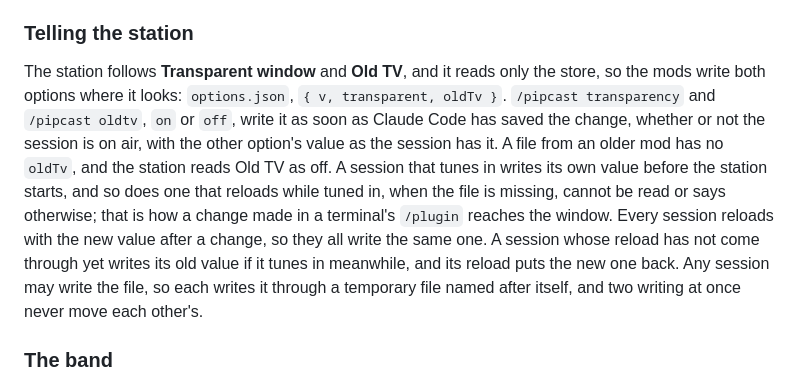
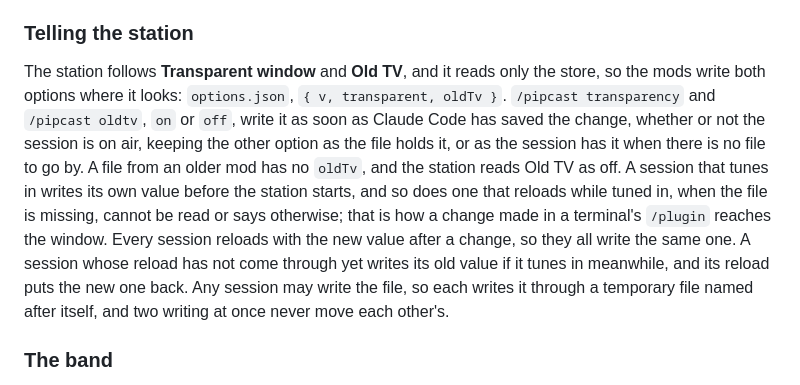
Before and after one commit to erdembircan/pipcast, a Markdown page: docs/architecture.md, the part around the change. Rendered like a GitHub page.

Commit message:
[FIX]: the docs say how Old TV and Transparent window keep each other in options.json, and that the dropouts are left out

```diff
--- a/docs/architecture.md
+++ b/docs/architecture.md
@@ -142,7 +142,7 @@ It is the same tune-in as **TUNE IN**: the record, the station, the plate turnin
 
 ### Telling the station
 
-The station follows **Transparent window** and **Old TV**, and it reads only the store, so the mods write both options where it looks: `options.json`, `{ v, transparent, oldTv }`. `/pipcast transparency` and `/pipcast oldtv`, `on` or `off`, write it as soon as Claude Code has saved the change, whether or not the session is on air, with the other option's value as the session has it. A file from an older mod has no `oldTv`, and the station reads Old TV as off. A session that tunes in writes its own value before the station starts, and so does one that reloads while tuned in, when the file is missing, cannot be read or says otherwise; that is how a change made in a terminal's `/plugin` reaches the window. Every session reloads with the new value after a change, so they all write the same one. A session whose reload has not come through yet writes its old value if it tunes in meanwhile, and its reload puts the new one back. Any session may write the file, so each writes it through a temporary file named after itself, and two writing at once never move each other's.
+The station follows **Transparent window** and **Old TV**, and it reads only the store, so the mods write both options where it looks: `options.json`, `{ v, transparent, oldTv }`. `/pipcast transparency` and `/pipcast oldtv`, `on` or `off`, write it as soon as Claude Code has saved the change, whether or not the session is on air, keeping the other option as the file holds it, or as the session has it when there is no file to go by. A file from an older mod has no `oldTv`, and the station reads Old TV as off. A session that tunes in writes its own value before the station starts, and so does one that reloads while tuned in, when the file is missing, cannot be read or says otherwise; that is how a change made in a terminal's `/plugin` reaches the window. Every session reloads with the new value after a change, so they all write the same one. A session whose reload has not come through yet writes its old value if it tunes in meanwhile, and its reload puts the new one back. Any session may write the file, so each writes it through a temporary file named after itself, and two writing at once never move each other's.
 
 ### The band
 
```
Also changed, not shown: design/SOURCE.md (+1 -1 lines).
